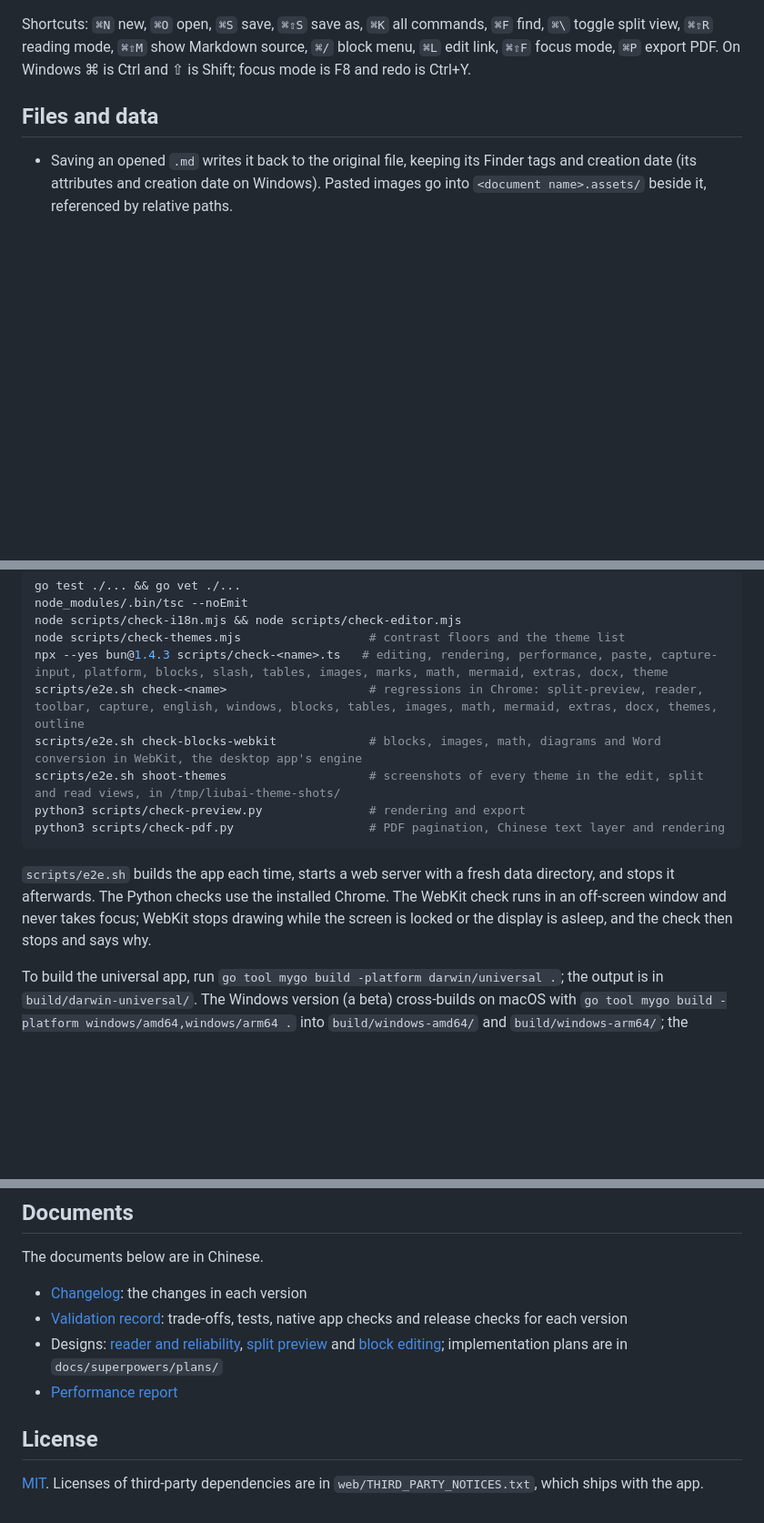
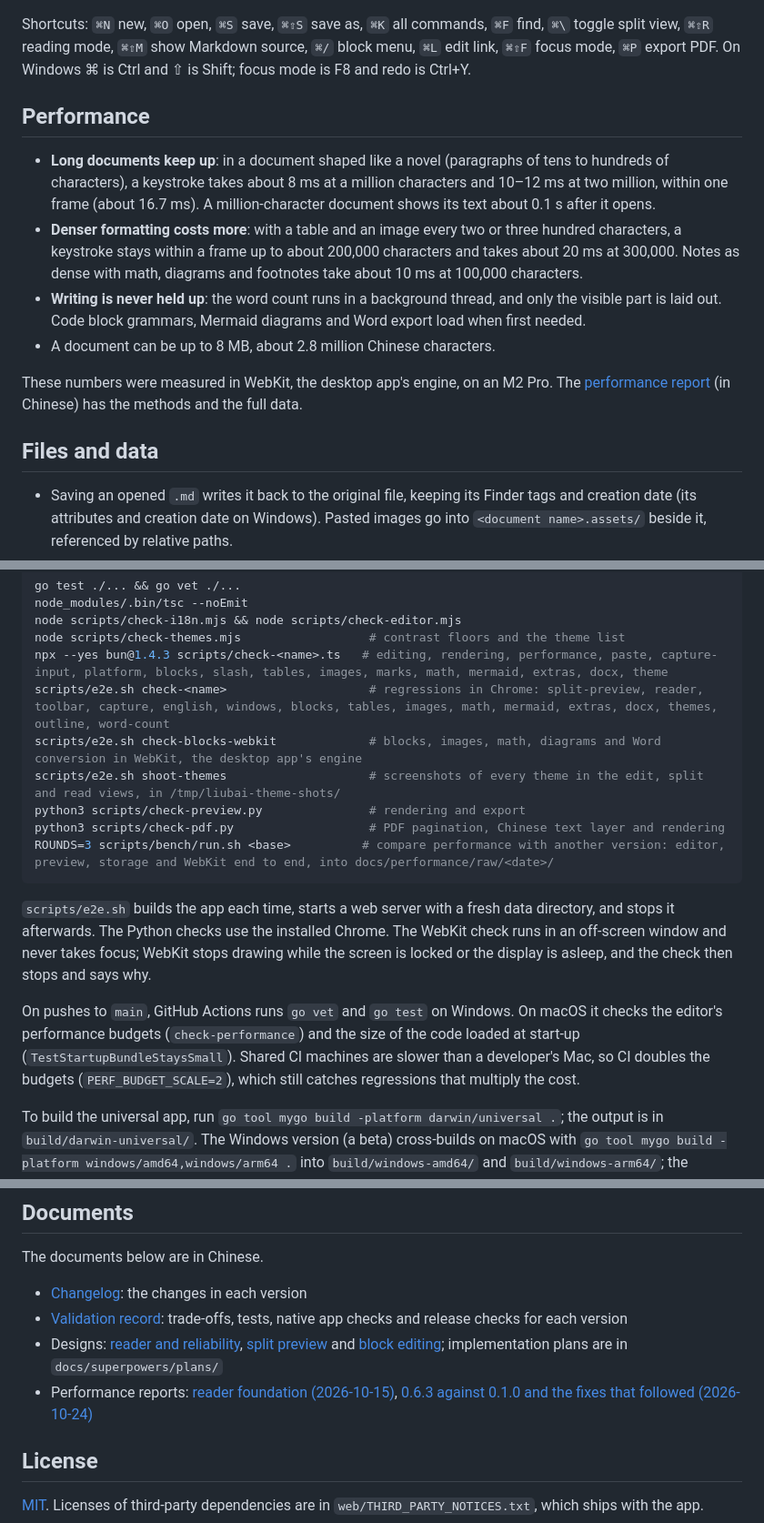
Before and after one commit to echoVic/liubai, a Markdown page: README.en.md, 3 parts joined by grey strips. Shown at 91% size. Drawn GitHub-style; blank space fills up the shorter version.

Commit message:
docs(readme): what to expect from long documents, and how performance is checked

````diff
--- a/README.en.md
+++ b/README.en.md
@@ -27,6 +27,15 @@ Liubai checks for updates in the background every 4 hours, and you can check you
 - Simplified Chinese and English interfaces, following the system language by default.
 
 Shortcuts: `⌘N` new, `⌘O` open, `⌘S` save, `⌘⇧S` save as, `⌘K` all commands, `⌘F` find, `⌘\` toggle split view, `⌘⇧R` reading mode, `⌘⇧M` show Markdown source, `⌘/` block menu, `⌘L` edit link, `⌘⇧F` focus mode, `⌘P` export PDF. On Windows ⌘ is Ctrl and ⇧ is Shift; focus mode is F8 and redo is Ctrl+Y.
+
+## Performance
+
+- **Long documents keep up**: in a document shaped like a novel (paragraphs of tens to hundreds of characters), a keystroke takes about 8 ms at a million characters and 10–12 ms at two million, within one frame (about 16.7 ms). A million-character document shows its text about 0.1 s after it opens.
+- **Denser formatting costs more**: with a table and an image every two or three hundred characters, a keystroke stays within a frame up to about 200,000 characters and takes about 20 ms at 300,000. Notes as dense with math, diagrams and footnotes take about 10 ms at 100,000 characters.
+- **Writing is never held up**: the word count runs in a background thread, and only the visible part is laid out. Code block grammars, Mermaid diagrams and Word export load when first needed.
+- A document can be up to 8 MB, about 2.8 million Chinese characters.
+
+These numbers were measured in WebKit, the desktop app's engine, on an M2 Pro. The [performance report](docs/performance/2026-10-24-0.6.3.md) (in Chinese) has the methods and the full data.
 
 ## Files and data
 
@@ -58,14 +67,17 @@ node_modules/.bin/tsc --noEmit
 node scripts/check-i18n.mjs && node scripts/check-editor.mjs
 node scripts/check-themes.mjs                  # contrast floors and the theme list
 npx --yes bun@1.4.3 scripts/check-<name>.ts   # editing, rendering, performance, paste, capture-input, platform, blocks, slash, tables, images, marks, math, mermaid, extras, docx, theme
-scripts/e2e.sh check-<name>                    # regressions in Chrome: split-preview, reader, toolbar, capture, english, windows, blocks, tables, images, math, mermaid, extras, docx, themes, outline
+scripts/e2e.sh check-<name>                    # regressions in Chrome: split-preview, reader, toolbar, capture, english, windows, blocks, tables, images, math, mermaid, extras, docx, themes, outline, word-count
 scripts/e2e.sh check-blocks-webkit             # blocks, images, math, diagrams and Word conversion in WebKit, the desktop app's engine
 scripts/e2e.sh shoot-themes                    # screenshots of every theme in the edit, split and read views, in /tmp/liubai-theme-shots/
 python3 scripts/check-preview.py               # rendering and export
 python3 scripts/check-pdf.py                   # PDF pagination, Chinese text layer and rendering
+ROUNDS=3 scripts/bench/run.sh <base>          # compare performance with another version: editor, preview, storage and WebKit end to end, into docs/performance/raw/<date>/
 ```
 
 `scripts/e2e.sh` builds the app each time, starts a web server with a fresh data directory, and stops it afterwards. The Python checks use the installed Chrome. The WebKit check runs in an off-screen window and never takes focus; WebKit stops drawing while the screen is locked or the display is asleep, and the check then stops and says why.
+
+On pushes to `main`, GitHub Actions runs `go vet` and `go test` on Windows. On macOS it checks the editor's performance budgets (`check-performance`) and the size of the code loaded at start-up (`TestStartupBundleStaysSmall`). Shared CI machines are slower than a developer's Mac, so CI doubles the budgets (`PERF_BUDGET_SCALE=2`), which still catches regressions that multiply the cost.
 
 To build the universal app, run `go tool mygo build -platform darwin/universal .`; the output is in `build/darwin-universal/`. The Windows version (a beta) cross-builds on macOS with `go tool mygo build -platform windows/amd64,windows/arm64 .` into `build/windows-amd64/` and `build/windows-arm64/`; the installers need NSIS (`brew install makensis`). `check-windows` checks shortcuts, fonts and the title bar in Chrome with a Windows platform, and GitHub Actions runs `go test` on Windows. Release steps (signing, notarization and update packages) are in [docs/RELEASING.md](docs/RELEASING.md), in Chinese.
 
@@ -76,7 +88,7 @@ The documents below are in Chinese.
 - [Changelog](CHANGELOG.md): the changes in each version
 - [Validation record](docs/superpowers/validation/2026-10-15-reader-foundation.md): trade-offs, tests, native app checks and release checks for each version
 - Designs: [reader and reliability](docs/superpowers/specs/2026-10-15-reader-foundation-design.md), [split preview](docs/superpowers/specs/2026-10-15-split-preview-design.md) and [block editing](docs/superpowers/specs/2026-10-17-block-editing-design.md); implementation plans are in `docs/superpowers/plans/`
-- [Performance report](docs/performance/2026-10-15-reader-foundation.md)
+- Performance reports: [reader foundation (2026-10-15)](docs/performance/2026-10-15-reader-foundation.md), [0.6.3 against 0.1.0 and the fixes that followed (2026-10-24)](docs/performance/2026-10-24-0.6.3.md)
 
 ## License
 
````
Also changed, not shown: README.md (+14 -2 lines).
